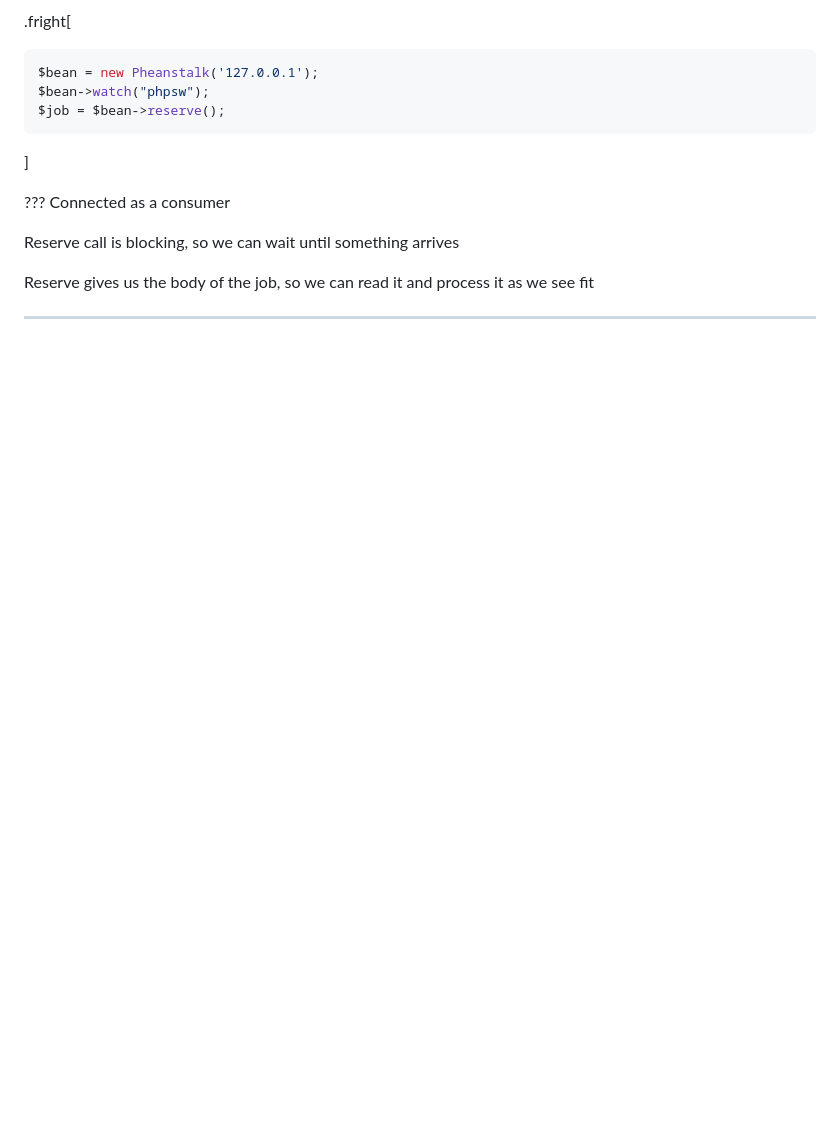
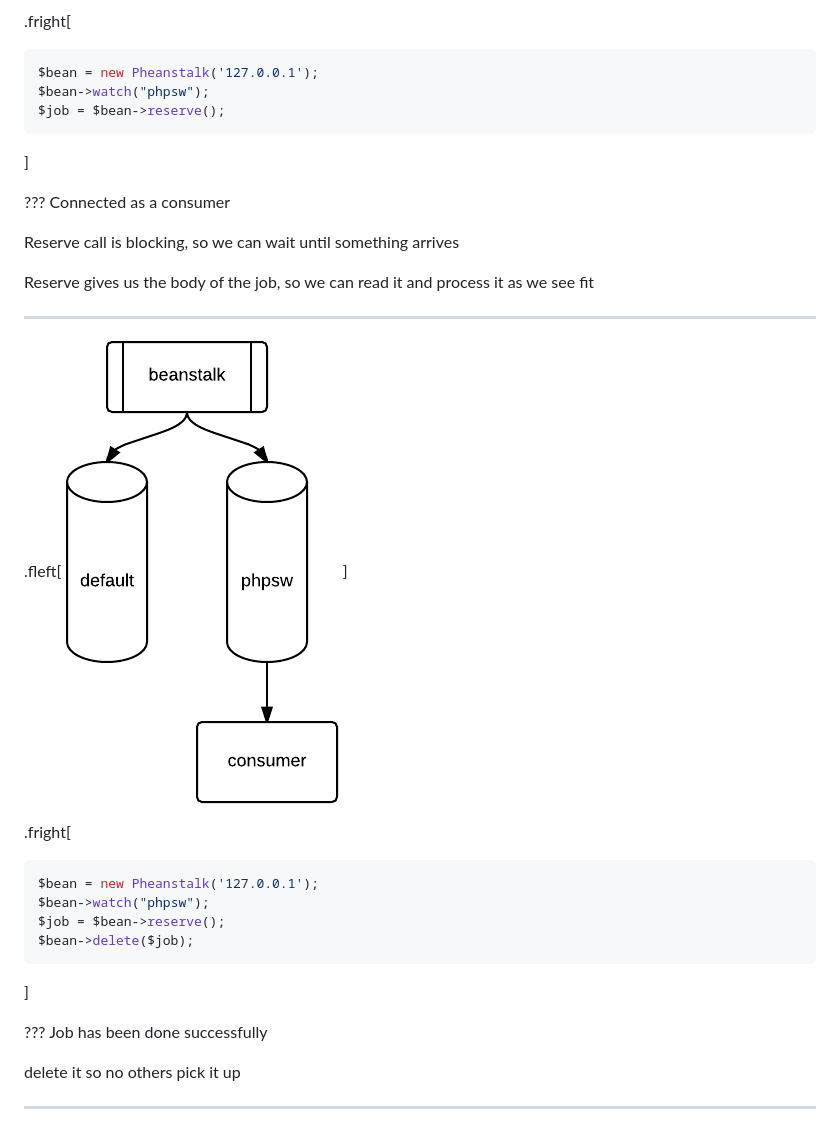
Before and after one commit to dig412/beanstalk-presentation, a Markdown page: presentation.md, the part around the change. Rendered like a GitHub page; pictures changed too: images/tube7.png (added); blank space fills up the shorter version.

Commit message:
add success block

````diff
--- a/presentation.md
+++ b/presentation.md
@@ -125,6 +125,25 @@ Connected as a consumer
 Reserve call is blocking, so we can wait until something arrives
 
 Reserve gives us the body of the job, so we can read it and process it as we see fit
+
+---
+.fleft[
+![](images/tube7.png)
+]
+
+.fright[
+```php
+$bean = new Pheanstalk('127.0.0.1');
+$bean->watch("phpsw");
+$job = $bean->reserve();
+$bean->delete($job);
+```
+]
+
+???
+Job has been done successfully
+
+delete it so no others pick it up
 
 ---
 .fleft[
````
